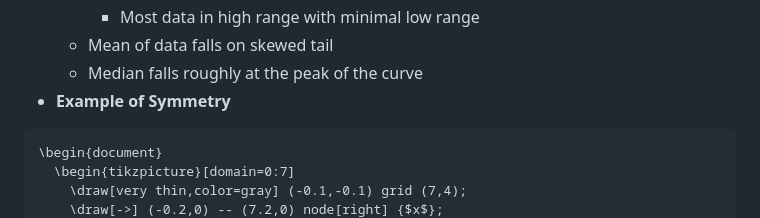
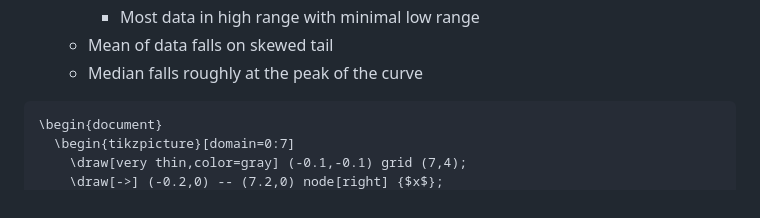
Before and after one commit to idkfelix/year12, a Markdown page: Maths/Data Analysis.md, the part around one of its changes. Drawn GitHub-style.

````diff
--- a/Maths/Data Analysis.md
+++ b/Maths/Data Analysis.md
@@ -66,7 +66,6 @@
 		- Most data in high range with minimal low range
 	- Mean of data falls on skewed tail
 	- Median falls roughly at the peak of the curve
-- **Example of Symmetry**
 ```tikz
 \begin{document}
   \begin{tikzpicture}[domain=0:7]
````
Also changed, not shown: other parts of Maths/Data Analysis.md (+2 -0 lines).
